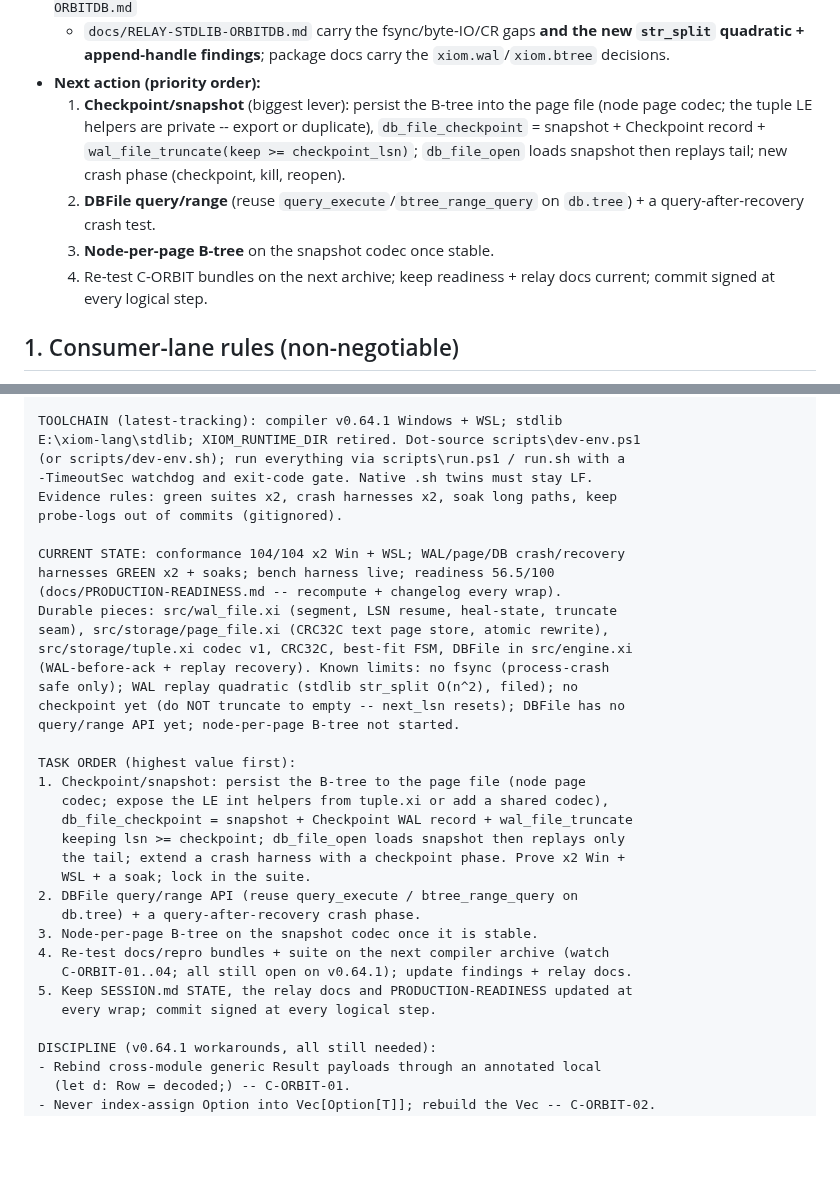
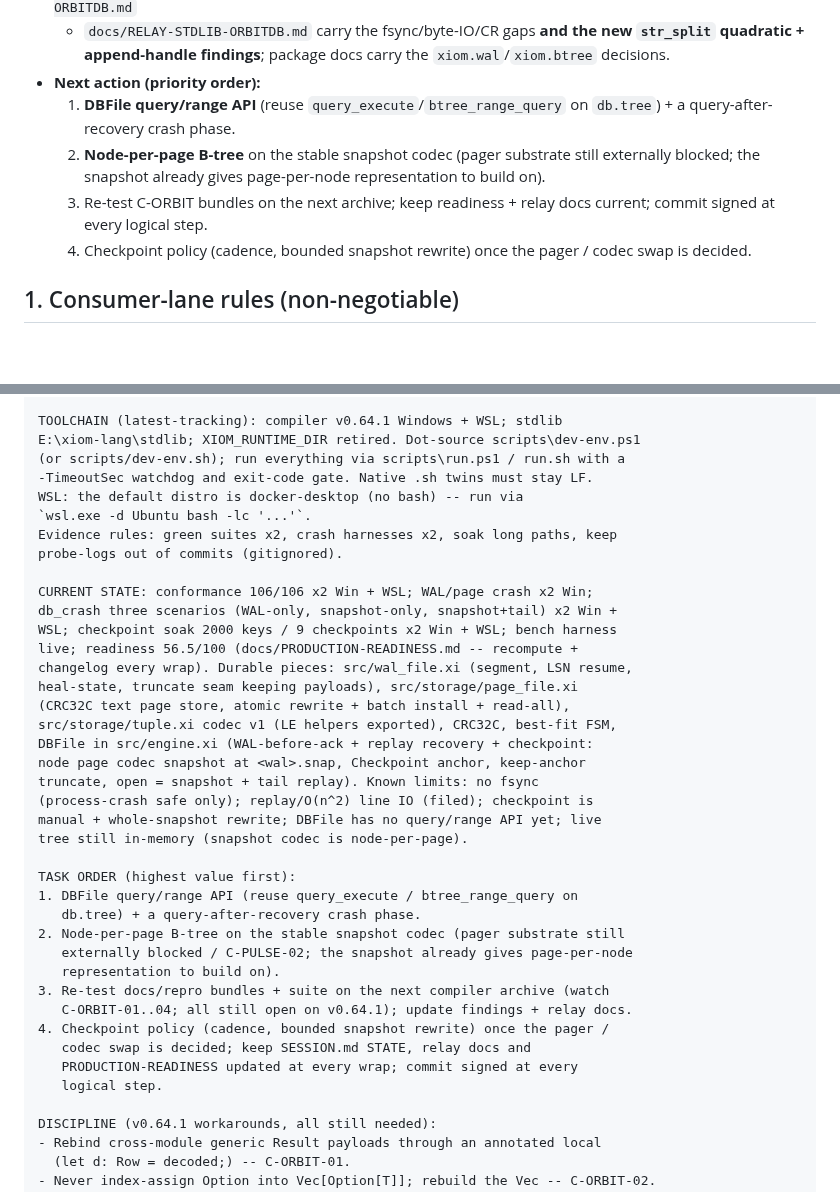
Before and after one commit to xiom-projects/xiom-orbitdb, a Markdown page: SESSION.md, 2 parts joined by grey strips. Rendered like a GitHub page; blank space fills up the shorter version.

```diff
--- a/SESSION.md
+++ b/SESSION.md
@@ -80,16 +99,15 @@ crash recovery; formerly `xiom-db` (renamed `xiom-orbitdb`).
   new `str_split` quadratic + append-handle findings**; package docs carry
   the `xiom.wal`/`xiom.btree` decisions.
 - **Next action (priority order):**
-  1. **Checkpoint/snapshot** (biggest lever): persist the B-tree into the
-     page file (node page codec; the tuple LE helpers are private -- export
-     or duplicate), `db_file_checkpoint` = snapshot + Checkpoint record +
-     `wal_file_truncate(keep >= checkpoint_lsn)`; `db_file_open` loads
-     snapshot then replays tail; new crash phase (checkpoint, kill, reopen).
-  2. **DBFile query/range** (reuse `query_execute`/`btree_range_query` on
-     `db.tree`) + a query-after-recovery crash test.
-  3. **Node-per-page B-tree** on the snapshot codec once stable.
-  4. Re-test C-ORBIT bundles on the next archive; keep readiness + relay docs
+  1. **DBFile query/range API** (reuse `query_execute`/`btree_range_query` on
+     `db.tree`) + a query-after-recovery crash phase.
+  2. **Node-per-page B-tree** on the stable snapshot codec (pager substrate
+     still externally blocked; the snapshot already gives page-per-node
+     representation to build on).
+  3. Re-test C-ORBIT bundles on the next archive; keep readiness + relay docs
      current; commit signed at every logical step.
+  4. Checkpoint policy (cadence, bounded snapshot rewrite) once the pager /
+     codec swap is decided.
 
 ## 1. Consumer-lane rules (non-negotiable)
 
@@ -180,34 +198,38 @@ TOOLCHAIN (latest-tracking): compiler v0.64.1 Windows + WSL; stdlib
 E:\xiom-lang\stdlib; XIOM_RUNTIME_DIR retired. Dot-source scripts\dev-env.ps1
 (or scripts/dev-env.sh); run everything via scripts\run.ps1 / run.sh with a
 -TimeoutSec watchdog and exit-code gate. Native .sh twins must stay LF.
+WSL: the default distro is docker-desktop (no bash) -- run via
+`wsl.exe -d Ubuntu bash -lc '...'`.
 Evidence rules: green suites x2, crash harnesses x2, soak long paths, keep
 probe-logs out of commits (gitignored).
 
-CURRENT STATE: conformance 104/104 x2 Win + WSL; WAL/page/DB crash/recovery
-harnesses GREEN x2 + soaks; bench harness live; readiness 56.5/100
-(docs/PRODUCTION-READINESS.md -- recompute + changelog every wrap).
-Durable pieces: src/wal_file.xi (segment, LSN resume, heal-state, truncate
-seam), src/storage/page_file.xi (CRC32C text page store, atomic rewrite),
-src/storage/tuple.xi codec v1, CRC32C, best-fit FSM, DBFile in src/engine.xi
-(WAL-before-ack + replay recovery). Known limits: no fsync (process-crash
-safe only); WAL replay quadratic (stdlib str_split O(n^2), filed); no
-checkpoint yet (do NOT truncate to empty -- next_lsn resets); DBFile has no
-query/range API yet; node-per-page B-tree not started.
+CURRENT STATE: conformance 106/106 x2 Win + WSL; WAL/page crash x2 Win;
+db_crash three scenarios (WAL-only, snapshot-only, snapshot+tail) x2 Win +
+WSL; checkpoint soak 2000 keys / 9 checkpoints x2 Win + WSL; bench harness
+live; readiness 56.5/100 (docs/PRODUCTION-READINESS.md -- recompute +
+changelog every wrap). Durable pieces: src/wal_file.xi (segment, LSN resume,
+heal-state, truncate seam keeping payloads), src/storage/page_file.xi
+(CRC32C text page store, atomic rewrite + batch install + read-all),
+src/storage/tuple.xi codec v1 (LE helpers exported), CRC32C, best-fit FSM,
+DBFile in src/engine.xi (WAL-before-ack + replay recovery + checkpoint:
+node page codec snapshot at <wal>.snap, Checkpoint anchor, keep-anchor
+truncate, open = snapshot + tail replay). Known limits: no fsync
+(process-crash safe only); replay/O(n^2) line IO (filed); checkpoint is
+manual + whole-snapshot rewrite; DBFile has no query/range API yet; live
+tree still in-memory (snapshot codec is node-per-page).
 
 TASK ORDER (highest value first):
-1. Checkpoint/snapshot: persist the B-tree to the page file (node page
-   codec; expose the LE int helpers from tuple.xi or add a shared codec),
-   db_file_checkpoint = snapshot + Checkpoint WAL record + wal_file_truncate
-   keeping lsn >= checkpoint; db_file_open loads snapshot then replays only
-   the tail; extend a crash harness with a checkpoint phase. Prove x2 Win +
-   WSL + a soak; lock in the suite.
-2. DBFile query/range API (reuse query_execute / btree_range_query on
+1. DBFile query/range API (reuse query_execute / btree_range_query on
    db.tree) + a query-after-recovery crash phase.
-3. Node-per-page B-tree on the snapshot codec once it is stable.
-4. Re-test docs/repro bundles + suite on the next compiler archive (watch
+2. Node-per-page B-tree on the stable snapshot codec (pager substrate still
+   externally blocked / C-PULSE-02; the snapshot already gives page-per-node
+   representation to build on).
+3. Re-test docs/repro bundles + suite on the next compiler archive (watch
    C-ORBIT-01..04; all still open on v0.64.1); update findings + relay docs.
-5. Keep SESSION.md STATE, the relay docs and PRODUCTION-READINESS updated at
-   every wrap; commit signed at every logical step.
+4. Checkpoint policy (cadence, bounded snapshot rewrite) once the pager /
+   codec swap is decided; keep SESSION.md STATE, relay docs and
+   PRODUCTION-READINESS updated at every wrap; commit signed at every
+   logical step.
 
 DISCIPLINE (v0.64.1 workarounds, all still needed):
 - Rebind cross-module generic Result payloads through an annotated local
```
Also changed, not shown: other parts of SESSION.md (+41 -22 lines), docs/PRODUCTION-READINESS.md (+9 -3 lines).
